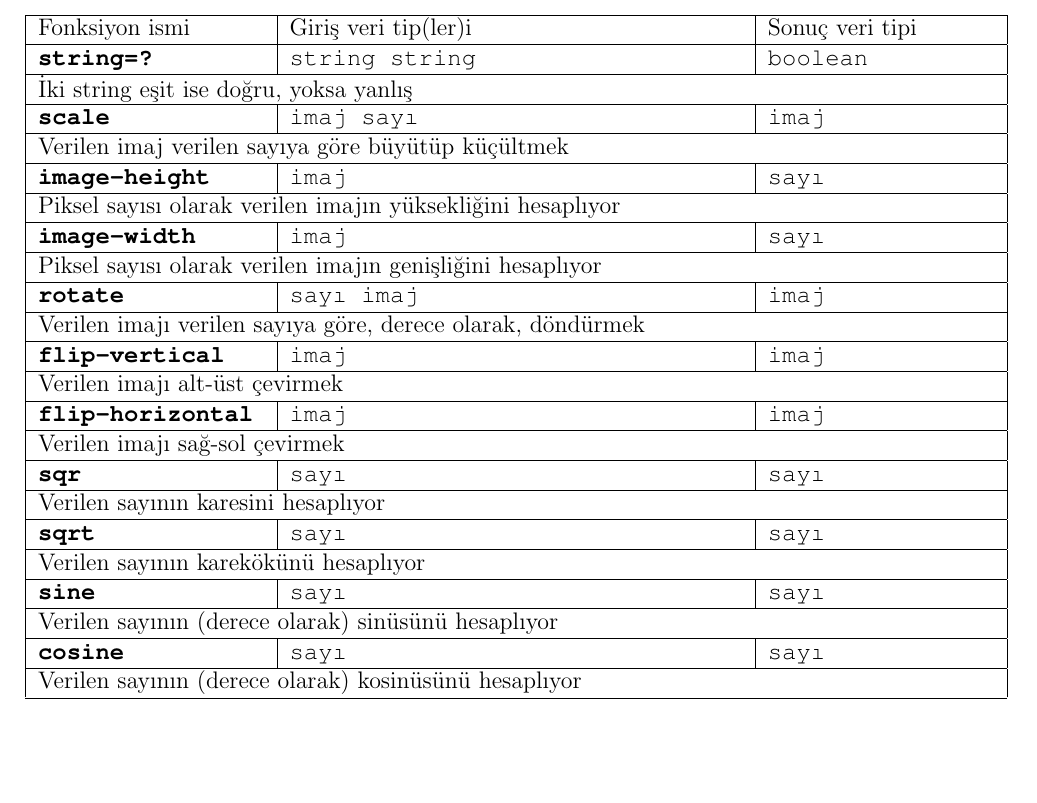
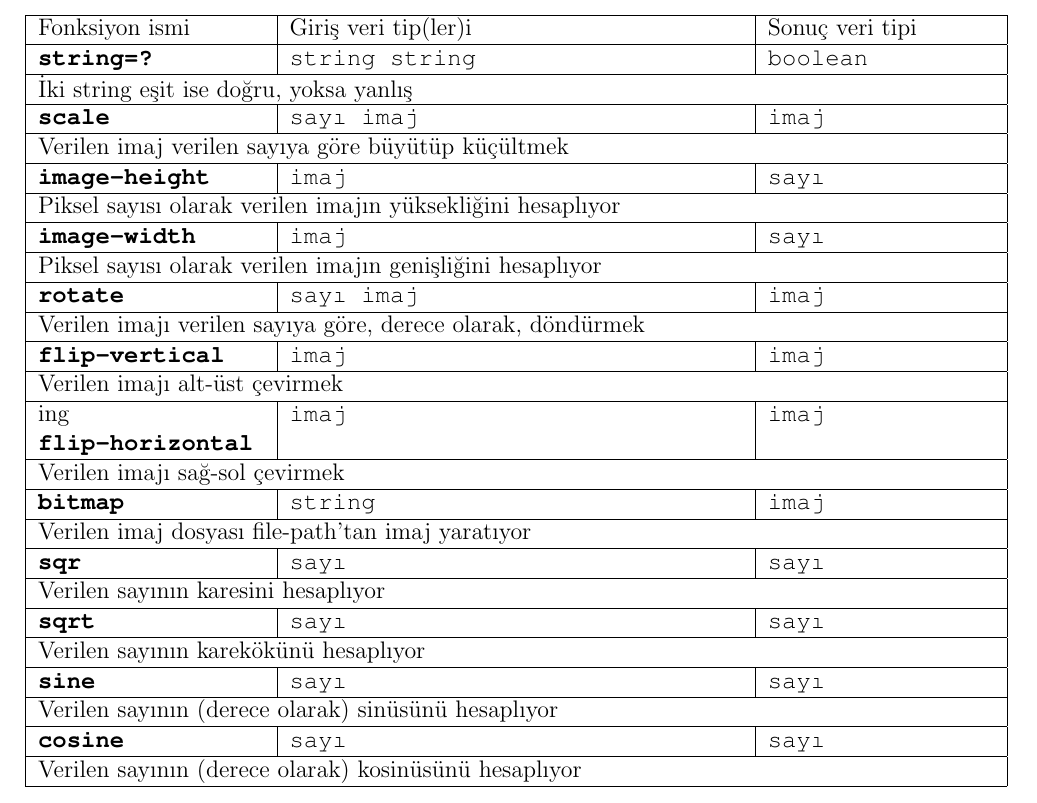
Before and after one commit to chrisstephenson/cebirveprogramlama-defter, a LaTeX document (cebir-ve-evren-defteri.tex): part of page 103 of 103, cut so that both start at the same text, the shorter picture padded with empty space. Compiled offline with pdfLaTeX.

Commit message:
fonk spec corrections

```diff
--- a/cebir-ve-evren-defteri.tex
+++ b/cebir-ve-evren-defteri.tex
@@ -1336,12 +1336,13 @@ Veri yapı ismi&Veri tipi\\
 Fonksiyon ismi&Giriş veri tip(ler)i&Sonuç veri tipi\\
 \hline
 \hazirfonkspec{string=?}{string string }{boolean}{İki string eşit ise doğru, yoksa yanlış}
-\hazirfonkspec{scale}{imaj sayı }{imaj}{Verilen imaj verilen sayıya göre büyütüp küçültmek}
+\hazirfonkspec{scale}{sayı imaj}{imaj}{Verilen imaj verilen sayıya göre büyütüp küçültmek}
 \hazirfonkspec{image-height}{imaj}{sayı}{Piksel sayısı olarak verilen imajın yüksekliğini hesaplıyor}
 \hazirfonkspec{image-width}{imaj}{sayı}{Piksel sayısı olarak verilen imajın genişliğini hesaplıyor}
 \hazirfonkspec{rotate}{sayı imaj}{imaj}{Verilen imajı verilen sayıya göre, derece olarak, döndürmek}
 \hazirfonkspec{flip-vertical}{imaj}{imaj}{Verilen imajı alt-üst çevirmek}
-\hazirfonkspec{flip-horizontal}{imaj}{imaj}{Verilen imajı sağ-sol çevirmek}
+ing\hazirfonkspec{flip-horizontal}{imaj}{imaj}{Verilen imajı sağ-sol çevirmek}
+\hazirfonkspec{bitmap}{string}{imaj}{Verilen imaj dosyası file-path'tan imaj yaratıyor}
 \hazirfonkspec{sqr}{sayı}{sayı}{Verilen sayının karesini hesaplıyor}
 \hazirfonkspec{sqrt}{sayı}{sayı}{Verilen sayının karekökünü hesaplıyor}
 \hazirfonkspec{sine}{sayı}{sayı}{Verilen sayının (derece olarak) sinüsünü hesaplıyor}
```
